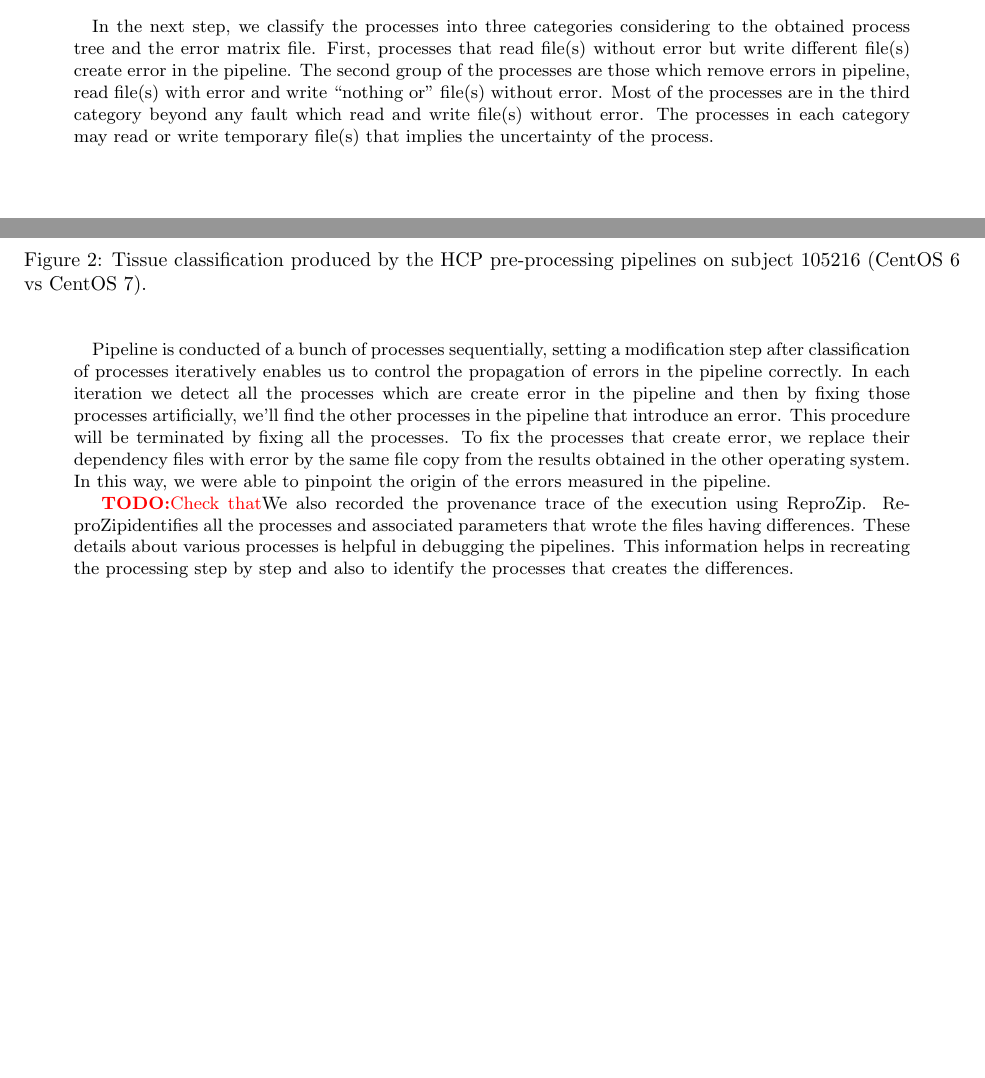
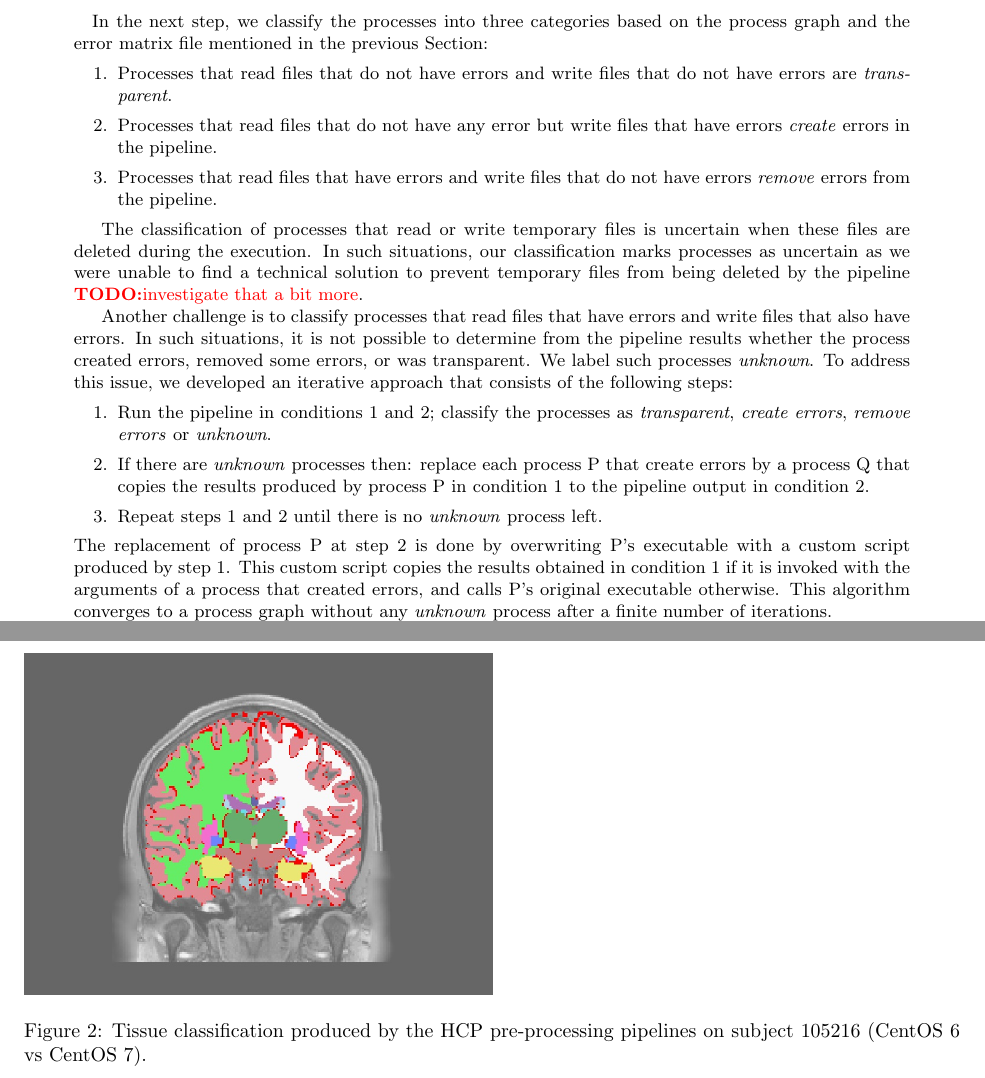
Before and after one commit to ali4006/HCP-reproducibility-paper, a LaTeX document (paper.tex): two parts of pages 3 and 4 of 7 before the commit and two parts of pages 4 and 5 of 7 after it, joined at a grey line, cut so that both start at the same text, the shorter picture padded with empty space. Compiled offline with pdfLaTeX.

Commit message:
Wrote in section 2.5

```diff
--- a/paper.tex
+++ b/paper.tex
@@ -197,0 +203 @@ constructed at this stage.
+    by the process. Processes that read or write temporary files are
@@ -214,23 +224,39 @@ creation timestamp is posterior to B's or when A=B.
-\paragraph{} In the next step, we classify the processes into three categories considering to the obtained process tree
-and the error matrix file. First, processes that read file(s) without error but write different file(s) create error in
-the pipeline. The second group of the processes are those which remove errors in pipeline, read file(s) with error and
- write “nothing or” file(s) without error. Most of the processes are in the third category beyond any fault which
- read and write file(s) without error. The processes in each category may read or write temporary file(s) that implies
-the uncertainty of the process.
-\paragraph{} Pipeline is conducted of a bunch of processes sequentially, setting a modification step after classification
- of processes iteratively enables us to control the propagation of errors in the pipeline correctly. In each iteration
- we detect all the processes which are create error in the pipeline and then by fixing those processes artificially,
-we’ll find the other processes in the pipeline that introduce an error. This procedure will be terminated by fixing all the processes.
-To fix the processes that create error, we replace their dependency files with error by the same file copy from the results
-obtained in the other operating system. In this way, we were able to pinpoint the origin of the errors measured in the pipeline.
+\paragraph{} In the next step, we classify the processes into three categories based on the process graph
+and the error matrix file mentioned in the previous Section:
+\begin{enumerate}
+\item Processes that read files that do not have errors and write files that do not have errors are \emph{transparent}.
+\item Processes that read files that do not have any error but write files that have errors \emph{create} errors in the pipeline.
+\item Processes that read files that have errors and write files that do not have errors \emph{remove} errors from the pipeline.
+\end{enumerate}
 
-\todo{Check that} We also recorded the provenance trace of the execution using \reprozip. \reprozip identifies all the
-processes and associated parameters that wrote the files having
-differences.  These details about various processes is helpful in
-debugging the pipelines. This information helps in recreating the
-processing step by step and also to identify the processes that
-creates the differences.
+The classification of processes that read or write temporary files is
+uncertain when these files are deleted during the execution. In such
+situations, our classification marks processes as uncertain as we were
+unable to find a technical solution to prevent temporary files from
+being deleted by the pipeline \todo{investigate that a bit more}.
 
+Another challenge is to classify processes that read files that have
+errors and write files that also have errors. In such situations, it
+is not possible to determine from the pipeline results whether
+the process created errors, removed some errors, or was
+transparent. We label such processes \emph{unknown}. To address this issue, we developed an iterative approach that consists of the following steps:
+\begin{enumerate}
+  \item Run the pipeline in conditions 1 and 2; classify the
+    processes as \emph{transparent}, \emph{create errors},
+    \emph{remove errors} or \emph{unknown}.
+  \item If there are \emph{unknown} processes then: replace each process P that create errors by a process Q that
+    copies the results produced by process P in condition 1 to the pipeline output in condition 2.
+  \item Repeat steps 1 and 2 until there is no \emph{unknown} process left.
+\end{enumerate}
+The replacement of process P at step 2 is done by overwriting P's
+executable with a custom script produced by step 1. This custom script
+copies the results obtained in condition 1 if it is invoked with the
+arguments of a process that created errors, and calls P's original
+executable otherwise. This algorithm converges to a process graph
+without any \emph{unknown} process after a finite number of iterations.
+
+Figure~\ref{fig:iterations} illustrates this iterative process on the previous
+exemplar pipeline.
 
 \section{Results}
 
```
Also changed, not shown: paper.tex (35 more changed lines).
